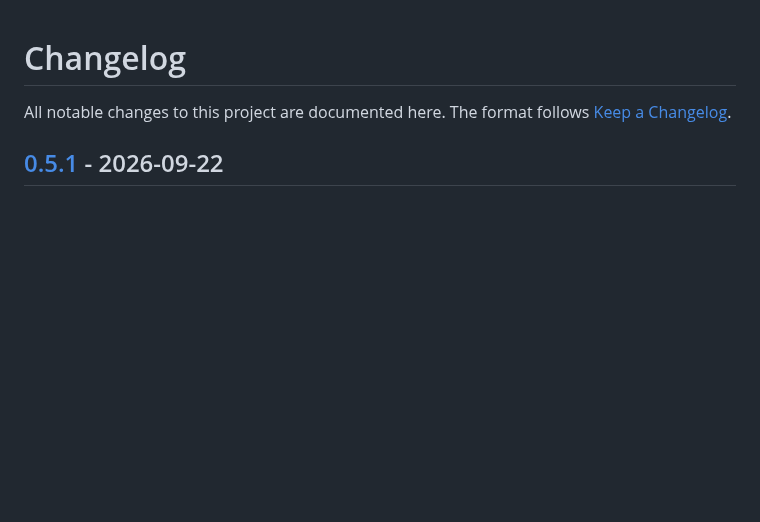
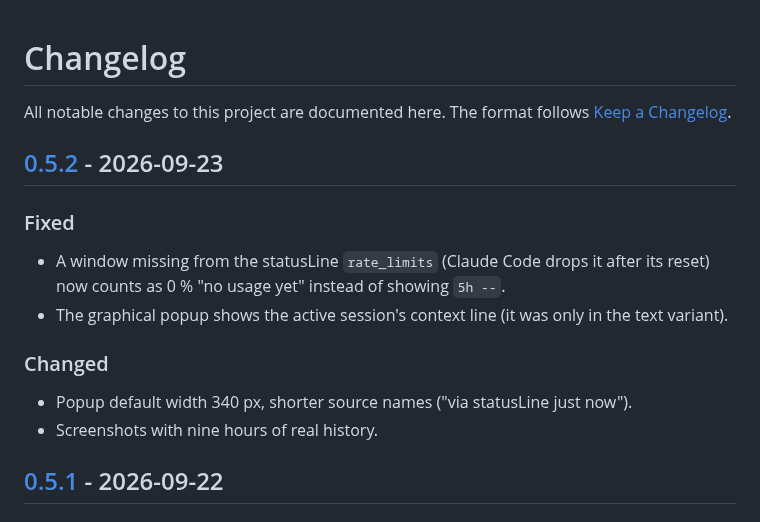
Before and after one commit to derblub/awesome-claude-usage, a Markdown page: CHANGELOG.md, the part around one of its changes. Drawn GitHub-style; blank space fills up the shorter version.

```diff
--- a/CHANGELOG.md
+++ b/CHANGELOG.md
@@ -2,6 +2,17 @@
 
 All notable changes to this project are documented here.
 The format follows [Keep a Changelog](https://keepachangelog.com/en/1.1.0/).
+
+## [0.5.2] - 2026-09-23
+
+### Fixed
+- A window missing from the statusLine `rate_limits` (Claude Code drops it after its reset) now
+  counts as 0 % "no usage yet" instead of showing `5h --`.
+- The graphical popup shows the active session's context line (it was only in the text variant).
+
+### Changed
+- Popup default width 340 px, shorter source names ("via statusLine just now").
+- Screenshots with nine hours of real history.
 
 ## [0.5.1] - 2026-09-22
 
```
Also changed, not shown: other parts of CHANGELOG.md (+1 -0 lines), README.md (+1 -1 lines), docs/hero.png, docs/popup.png, docs/screenshot.png, 5 other files.
